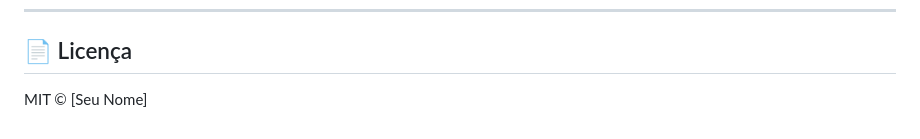
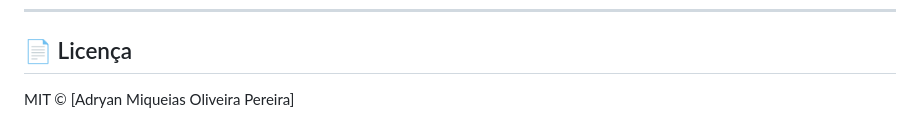
Before and after one commit to AdryanMiqueias/TaskFlow, a Markdown page: README.md, the part around the change. GitHub-like rendering.

```diff
--- a/README.md
+++ b/README.md
@@ -120,4 +120,4 @@ Ação do usuário → Atualiza state → save() → render()
 
 ## 📄 Licença
 
-MIT © [Seu Nome]
+MIT © [Adryan Miqueias Oliveira Pereira]
```
